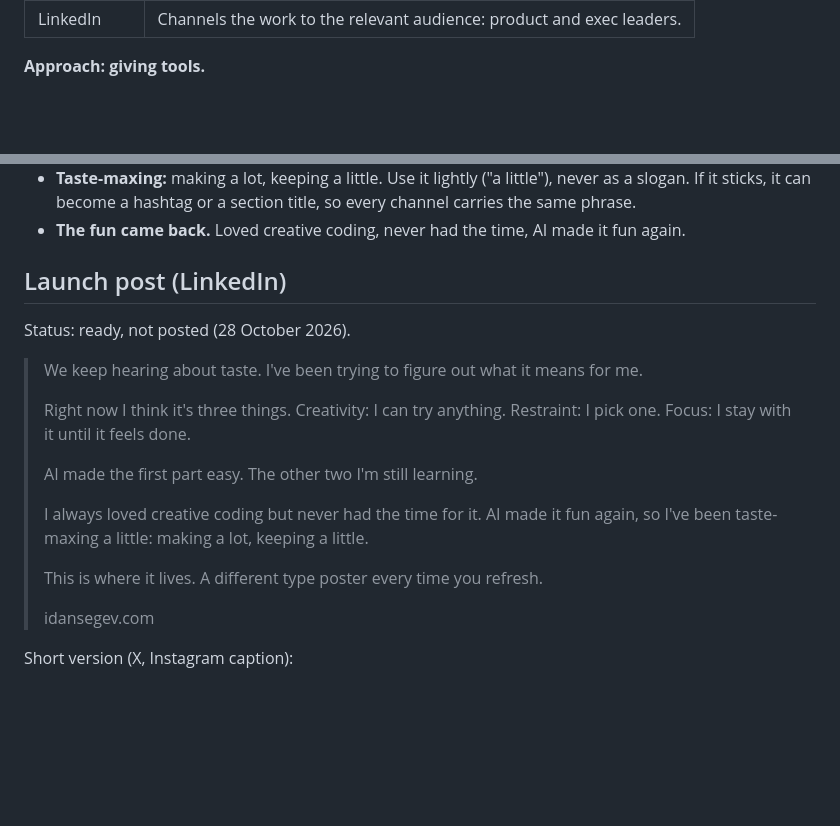
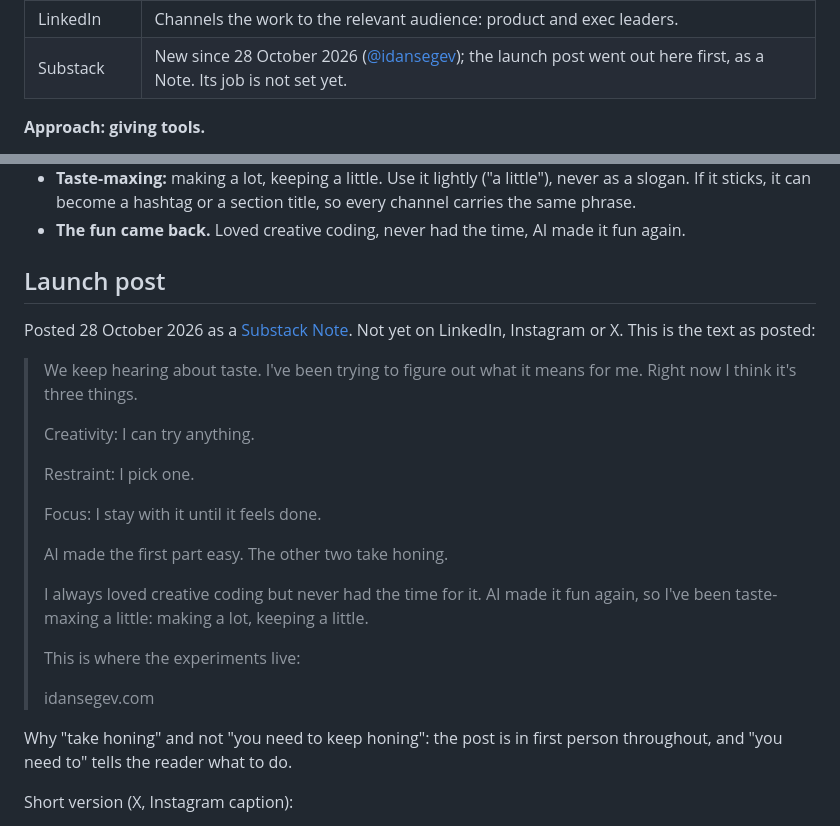
Before and after one commit to idansgv/still-water-type, a Markdown page: docs/COMMUNICATION.md, 2 parts joined by grey strips. Rendered like a GitHub page; blank space fills up the shorter version.

Commit message:
Communication doc: launch post as posted on Substack
Co-Authored-By: Claude <noreply@anthropic.com>

```diff
--- a/docs/COMMUNICATION.md
+++ b/docs/COMMUNICATION.md
@@ -19,6 +19,7 @@ Written 28 October 2026. How idansegev.com gets talked about outside the site: t
 | Website | Holds the code and the live experiences. Everything points here. |
 | Instagram, X | Drive traffic, build reputation. |
 | LinkedIn | Channels the work to the relevant audience: product and exec leaders. |
+| Substack | New since 28 October 2026 ([@idansegev](https://substack.com/@idansegev)); the launch post went out here first, as a Note. Its job is not set yet. |
 
 **Approach: giving tools.**
 - Share the work with copyable prompts people can drop into their own AI.
@@ -44,24 +45,27 @@ Learned from the drafts on 18 and 28 October 2026.
 - **Taste-maxing:** making a lot, keeping a little. Use it lightly ("a little"), never as a slogan. If it sticks, it can become a hashtag or a section title, so every channel carries the same phrase.
 - **The fun came back.** Loved creative coding, never had the time, AI made it fun again.
 
-## Launch post (LinkedIn)
+## Launch post
 
-Status: ready, not posted (28 October 2026).
+Posted 28 October 2026 as a [Substack Note](https://substack.com/@idansegev/note/c-372274731). Not yet on LinkedIn, Instagram or X. This is the text as posted:
 
-> We keep hearing about taste. I've been trying to figure out what it means for me.
+> We keep hearing about taste. I've been trying to figure out what it means for me. Right now I think it's three things.
 >
-> Right now I think it's three things.
 > Creativity: I can try anything.
+>
 > Restraint: I pick one.
+>
 > Focus: I stay with it until it feels done.
 >
-> AI made the first part easy. The other two I'm still learning.
+> AI made the first part easy. The other two take honing.
 >
 > I always loved creative coding but never had the time for it. AI made it fun again, so I've been taste-maxing a little: making a lot, keeping a little.
 >
-> This is where it lives. A different type poster every time you refresh.
+> This is where the experiments live:
 >
 > idansegev.com
+
+Why "take honing" and not "you need to keep honing": the post is in first person throughout, and "you need to" tells the reader what to do.
 
 Short version (X, Instagram caption):
 
```
